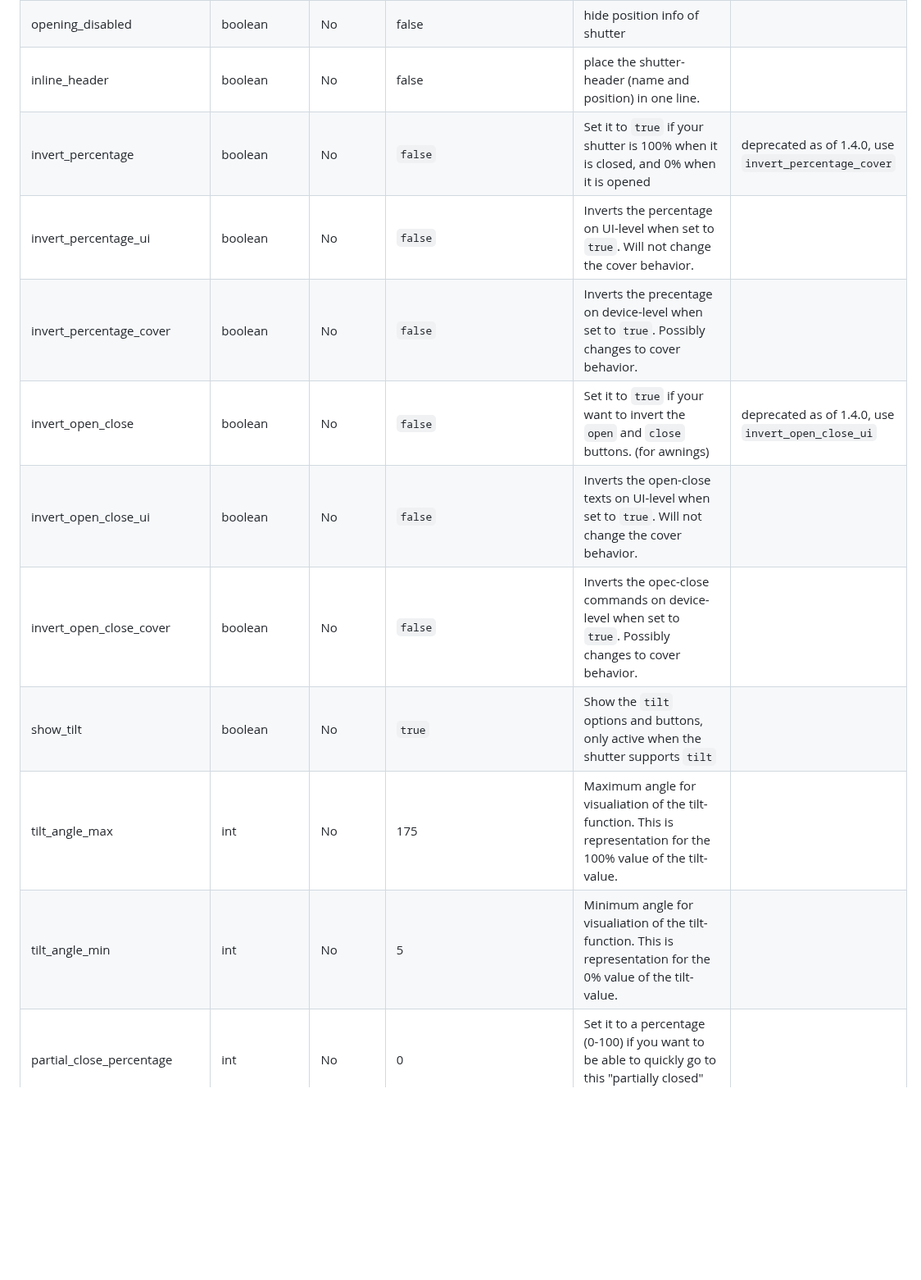
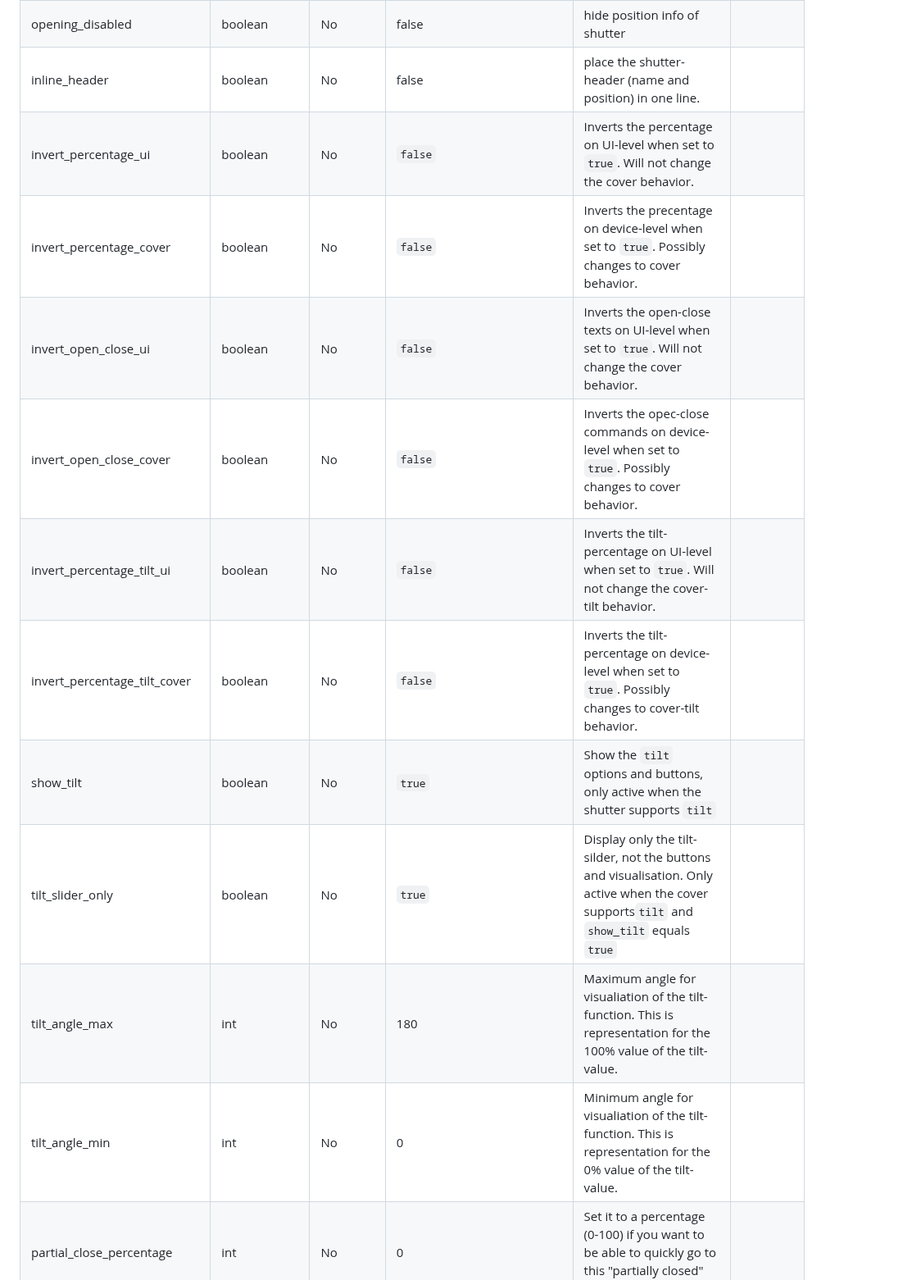
Before and after one commit to marcelhoogantink/enhanced-shutter-card, a Markdown page: README.md, the part around one of its changes. Shown at 82% size. GitHub-like rendering; blank space fills up the shorter version.

```diff
--- a/README.md
+++ b/README.md
@@ -151,15 +152,16 @@ And last but not least, the `view_image` and `shutter_slat_image`-settings also
 | opening_position             | string        | No       | _name_position_                               | set position info of shutter on `top` or `bottom` of the shutter image.
 | opening_disabled             | boolean       | No       | false                                         | hide position info of shutter
 | inline_header                | boolean       | No       | false                                         | place the shutter-header (name and position) in one line.
-| invert_percentage            | boolean       | No       | `false`                                       | Set it to `true` if your shutter is 100% when it is closed, and 0% when it is opened                                                                                                                                                                                       | deprecated as of 1.4.0, use `invert_percentage_cover` |
 | invert_percentage_ui         | boolean       | No       | `false`                                       | Inverts the percentage on UI-level when set to `true`. Will not change the cover behavior.                                                                                                                                                                                 |
 | invert_percentage_cover      | boolean       | No       | `false`                                       | Inverts the precentage on device-level when set to `true`. Possibly changes to cover behavior.
-| invert_open_close            | boolean       | No       | `false`                                       | Set it to `true` if your want to invert the `open` and `close` buttons. (for awnings)                                                                                                                                                                                      | deprecated as of 1.4.0, use `invert_open_close_ui` |
 | invert_open_close_ui         | boolean       | No       | `false`                                       | Inverts the open-close texts on UI-level when set to `true`. Will not change the cover behavior.
 | invert_open_close_cover      | boolean       | No       | `false`                                       | Inverts the opec-close commands on device-level when set to `true`. Possibly changes to cover behavior.                                                                                                                                                                    |
+| invert_percentage_tilt_ui    | boolean       | No       | `false`                                       | Inverts the tilt-percentage on UI-level when set to `true`. Will not change the cover-tilt behavior.
+| invert_percentage_tilt_cover | boolean       | No       | `false`                                       | Inverts the tilt-percentage on device-level when set to `true`. Possibly changes to cover-tilt behavior.                                                                                                                                                                    |
 | show_tilt                    | boolean       | No       | `true`                                        | Show the `tilt` options and buttons, only active when the shutter supports `tilt`                                                                                                                                                                                          |
-| tilt_angle_max               | int           | No       | 175                                           | Maximum angle for visualiation of the tilt-function. This is representation for the 100% value of the tilt-value. |
-| tilt_angle_min               | int           | No       | 5                                             | Minimum angle for visualiation of the tilt-function. This is representation for the 0% value of the tilt-value. |
+| tilt_slider_only             | boolean       | No       | `true`                                        | Display only the tilt-silder, not the buttons and visualisation. Only active when the cover supports`tilt` and `show_tilt` equals `true`                                                                                                                                                                                           |
+| tilt_angle_max               | int           | No       | 180                                           | Maximum angle for visualiation of the tilt-function. This is representation for the 100% value of the tilt-value. |
+| tilt_angle_min               | int           | No       | 0                                             | Minimum angle for visualiation of the tilt-function. This is representation for the 0% value of the tilt-value. |
 | partial_close_percentage     | int           | No       | 0                                             | Set it to a percentage (0-100) if you want to be able to quickly go to this "partially closed" state using a button.                                                                                                                                                       |
 | offset_closed_percentage     | int           | No       | 0                                             | Set it to a percentage (0-100) of travel that will still be considered a "closed" state in the visualization.                                                                                                                                                              |
 | always_percentage            | boolean       | No       | `false`                                       | If set to `true`, the end states (opened/closed) will be also as numbers (0 / 100 % ) instead of a text                                                                                                                                                                    |
```
Also changed, not shown: other parts of README.md (+30 -28 lines), FullTiltOptions.gif, 1 other file.
